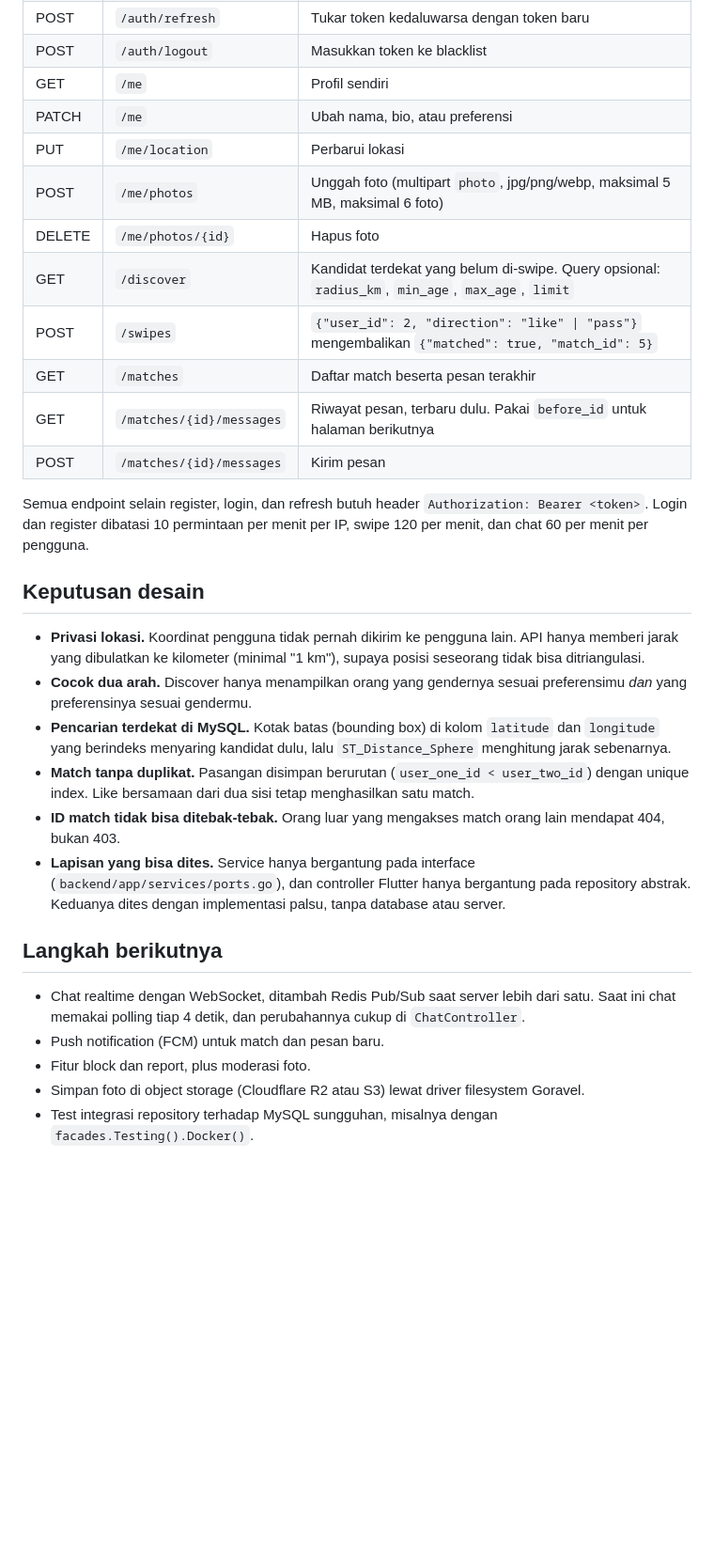
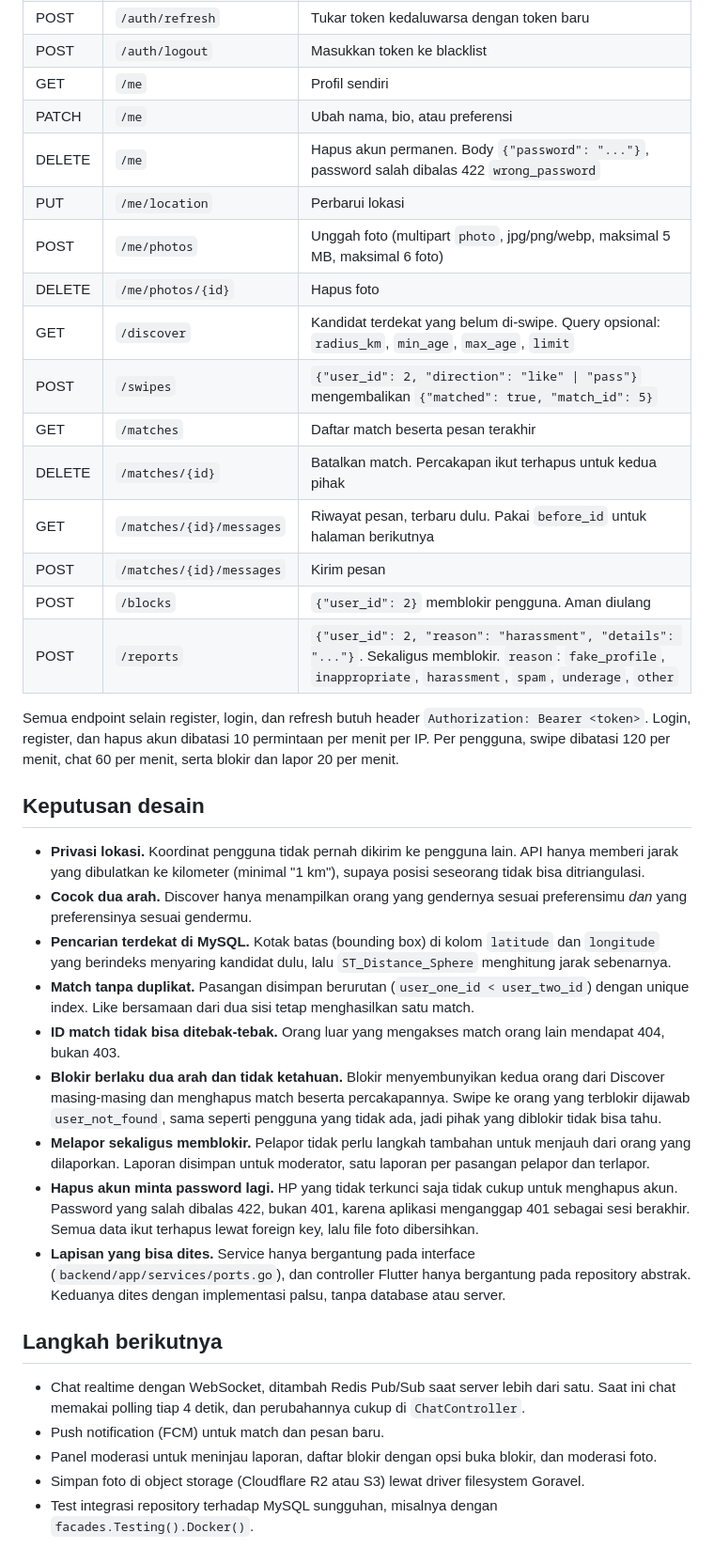
Before and after one commit to Ahmad-Yogi-Kulumul-Ilham/Date_App, a Markdown page: README.md, the part around the change. Shown at 94% size. Rendered like a GitHub page; blank space fills up the shorter version.

Commit message:
docs: document unmatch, block, report and account deletion
Adds the four new endpoints and their rate limits to the API table, and
explains the design choices: blocks work both ways without revealing
themselves, a report also blocks, and deleting an account asks for the
password again. The next-steps list now names what is still missing
(a moderation panel, unblocking, photo moderation).

Co-Authored-By: Claude Opus 5.5 <noreply@anthropic.com>

```diff
--- a/README.md
+++ b/README.md
@@ -70,16 +70,20 @@ Base URL `/api/v1`. Semua respons sukses berbentuk `{"data": ...}`, dan error be
 | POST | `/auth/logout` | Masukkan token ke blacklist |
 | GET | `/me` | Profil sendiri |
 | PATCH | `/me` | Ubah nama, bio, atau preferensi |
+| DELETE | `/me` | Hapus akun permanen. Body `{"password": "..."}`, password salah dibalas 422 `wrong_password` |
 | PUT | `/me/location` | Perbarui lokasi |
 | POST | `/me/photos` | Unggah foto (multipart `photo`, jpg/png/webp, maksimal 5 MB, maksimal 6 foto) |
 | DELETE | `/me/photos/{id}` | Hapus foto |
 | GET | `/discover` | Kandidat terdekat yang belum di-swipe. Query opsional: `radius_km`, `min_age`, `max_age`, `limit` |
 | POST | `/swipes` | `{"user_id": 2, "direction": "like" \| "pass"}` mengembalikan `{"matched": true, "match_id": 5}` |
 | GET | `/matches` | Daftar match beserta pesan terakhir |
+| DELETE | `/matches/{id}` | Batalkan match. Percakapan ikut terhapus untuk kedua pihak |
 | GET | `/matches/{id}/messages` | Riwayat pesan, terbaru dulu. Pakai `before_id` untuk halaman berikutnya |
 | POST | `/matches/{id}/messages` | Kirim pesan |
+| POST | `/blocks` | `{"user_id": 2}` memblokir pengguna. Aman diulang |
+| POST | `/reports` | `{"user_id": 2, "reason": "harassment", "details": "..."}`. Sekaligus memblokir. `reason`: `fake_profile`, `inappropriate`, `harassment`, `spam`, `underage`, `other` |
 
-Semua endpoint selain register, login, dan refresh butuh header `Authorization: Bearer <token>`. Login dan register dibatasi 10 permintaan per menit per IP, swipe 120 per menit, dan chat 60 per menit per pengguna.
+Semua endpoint selain register, login, dan refresh butuh header `Authorization: Bearer <token>`. Login, register, dan hapus akun dibatasi 10 permintaan per menit per IP. Per pengguna, swipe dibatasi 120 per menit, chat 60 per menit, serta blokir dan lapor 20 per menit.
 
 ## Keputusan desain
 
@@ -88,12 +92,15 @@ Semua endpoint selain register, login, dan refresh butuh header `Authorization:
 - **Pencarian terdekat di MySQL.** Kotak batas (bounding box) di kolom `latitude` dan `longitude` yang berindeks menyaring kandidat dulu, lalu `ST_Distance_Sphere` menghitung jarak sebenarnya.
 - **Match tanpa duplikat.** Pasangan disimpan berurutan (`user_one_id < user_two_id`) dengan unique index. Like bersamaan dari dua sisi tetap menghasilkan satu match.
 - **ID match tidak bisa ditebak-tebak.** Orang luar yang mengakses match orang lain mendapat 404, bukan 403.
+- **Blokir berlaku dua arah dan tidak ketahuan.** Blokir menyembunyikan kedua orang dari Discover masing-masing dan menghapus match beserta percakapannya. Swipe ke orang yang terblokir dijawab `user_not_found`, sama seperti pengguna yang tidak ada, jadi pihak yang diblokir tidak bisa tahu.
+- **Melapor sekaligus memblokir.** Pelapor tidak perlu langkah tambahan untuk menjauh dari orang yang dilaporkan. Laporan disimpan untuk moderator, satu laporan per pasangan pelapor dan terlapor.
+- **Hapus akun minta password lagi.** HP yang tidak terkunci saja tidak cukup untuk menghapus akun. Password yang salah dibalas 422, bukan 401, karena aplikasi menganggap 401 sebagai sesi berakhir. Semua data ikut terhapus lewat foreign key, lalu file foto dibersihkan.
 - **Lapisan yang bisa dites.** Service hanya bergantung pada interface (`backend/app/services/ports.go`), dan controller Flutter hanya bergantung pada repository abstrak. Keduanya dites dengan implementasi palsu, tanpa database atau server.
 
 ## Langkah berikutnya
 
 - Chat realtime dengan WebSocket, ditambah Redis Pub/Sub saat server lebih dari satu. Saat ini chat memakai polling tiap 4 detik, dan perubahannya cukup di `ChatController`.
 - Push notification (FCM) untuk match dan pesan baru.
-- Fitur block dan report, plus moderasi foto.
+- Panel moderasi untuk meninjau laporan, daftar blokir dengan opsi buka blokir, dan moderasi foto.
 - Simpan foto di object storage (Cloudflare R2 atau S3) lewat driver filesystem Goravel.
 - Test integrasi repository terhadap MySQL sungguhan, misalnya dengan `facades.Testing().Docker()`.
```
